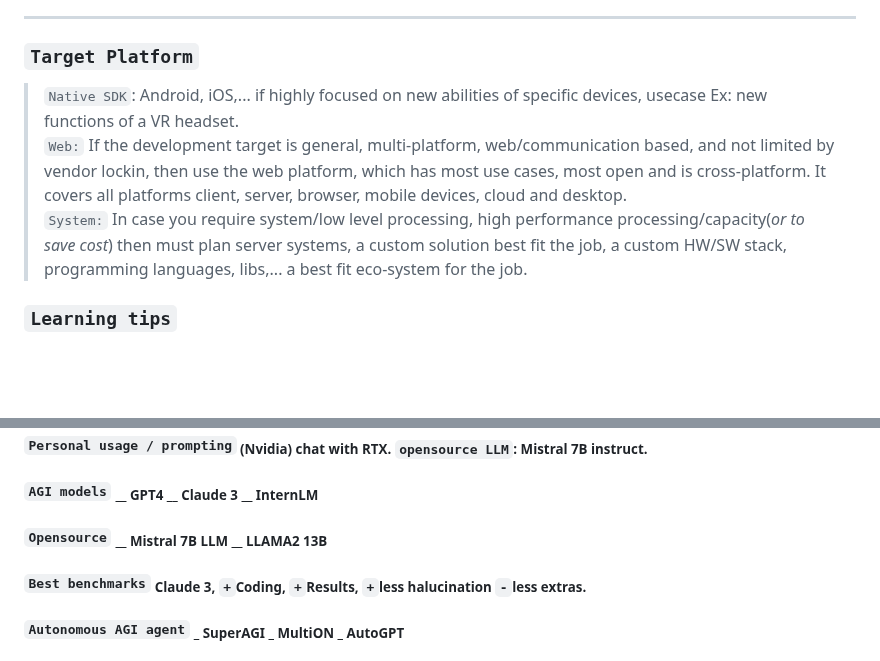
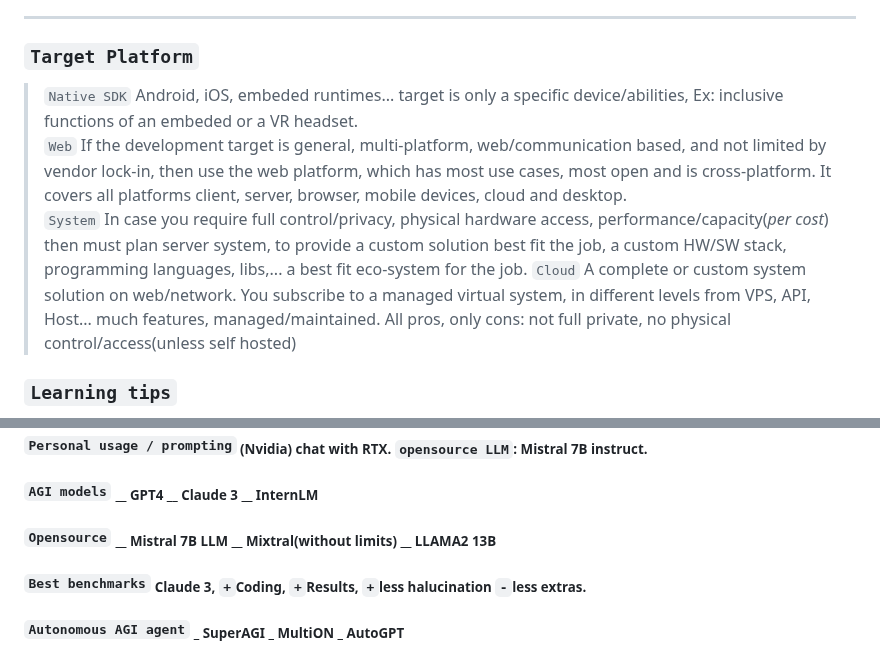
Before and after one commit to Systemic-Labs/Perfect-Stack, a Markdown page: README.md, 2 parts joined by grey strips. Drawn GitHub-style; blank space fills up the shorter version.

Commit message:
+Add Cloud section,+Minor

```diff
--- a/README.md
+++ b/README.md
@@ -29,9 +29,10 @@ Therefore If you're not forced or bound to a legacy eco-system, specific rules/c
  ***
 
 ### `Target Platform`
-> `Native SDK`: Android, iOS,... if highly focused on new abilities of specific devices, usecase Ex: new functions of a VR headset.
-> `Web:` If the development target is general, multi-platform, web/communication based, and not limited by vendor lockin, then use the web platform, which has most use cases, most open and is cross-platform. It covers all platforms client, server, browser, mobile devices, cloud and desktop.
-> `System:` In case you require system/low level processing, high performance processing/capacity(*or to save cost*) then must plan server systems, a custom solution best fit the job, a custom HW/SW stack, programming languages, libs,... a best fit eco-system for the job.
+> `Native SDK` Android, iOS, embeded runtimes... target is only a specific device/abilities, Ex: inclusive functions of an embeded or a VR headset.
+> `Web` If the development target is general, multi-platform, web/communication based, and not limited by vendor lock-in, then use the web platform, which has most use cases, most open and is cross-platform. It covers all platforms client, server, browser, mobile devices, cloud and desktop.
+> `System` In case you require full control/privacy, physical hardware access, performance/capacity(*per cost*) then must plan server system, to provide a custom solution best fit the job, a custom HW/SW stack, programming languages, libs,... a best fit eco-system for the job.
+> `Cloud` A complete or custom system solution on web/network. You subscribe to a managed virtual system, in different levels from VPS, API, Host... much features, managed/maintained. All pros, only cons: not full private, no physical control/access(unless self hosted)
 
 
 ### `Learning tips`
@@ -55,7 +56,7 @@ Therefore If you're not forced or bound to a legacy eco-system, specific rules/c
 #### `Personal usage / prompting`<sub> (Nvidia) chat with RTX. `opensource LLM`: Mistral 7B instruct.</sub>
 
 #### `AGI models` <sub> __ GPT4 __ Claude 3 __ InternLM </sub>
-#### `Opensource` <sub> __ Mistral 7B LLM __ LLAMA2 13B </sub>
+#### `Opensource` <sub> __ Mistral 7B LLM __ Mixtral(without limits) __ LLAMA2 13B </sub>
 #### `Best benchmarks` <sub> Claude 3, `+`Coding, `+`Results, `+`less halucination `-`less extras.</sub>
 
 #### `Autonomous AGI agent` <sub> _ SuperAGI _ MultiON _ AutoGPT </sub>
```
